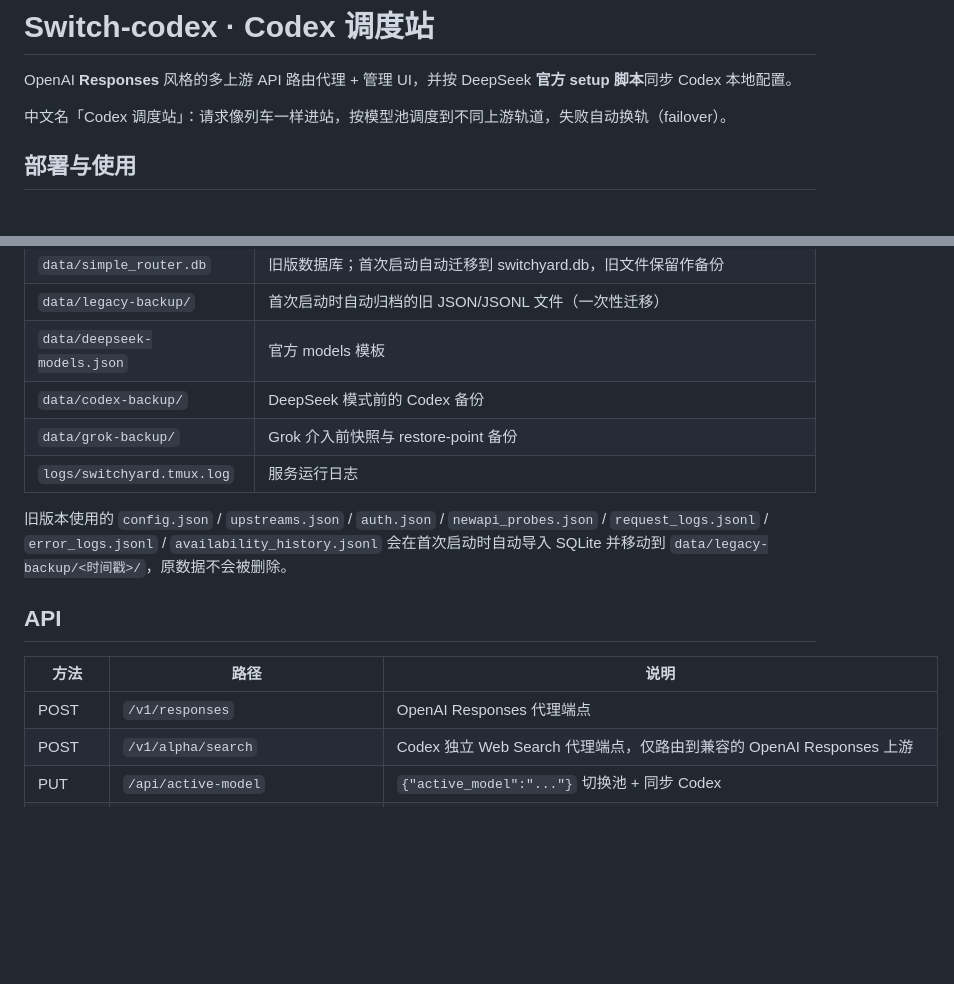
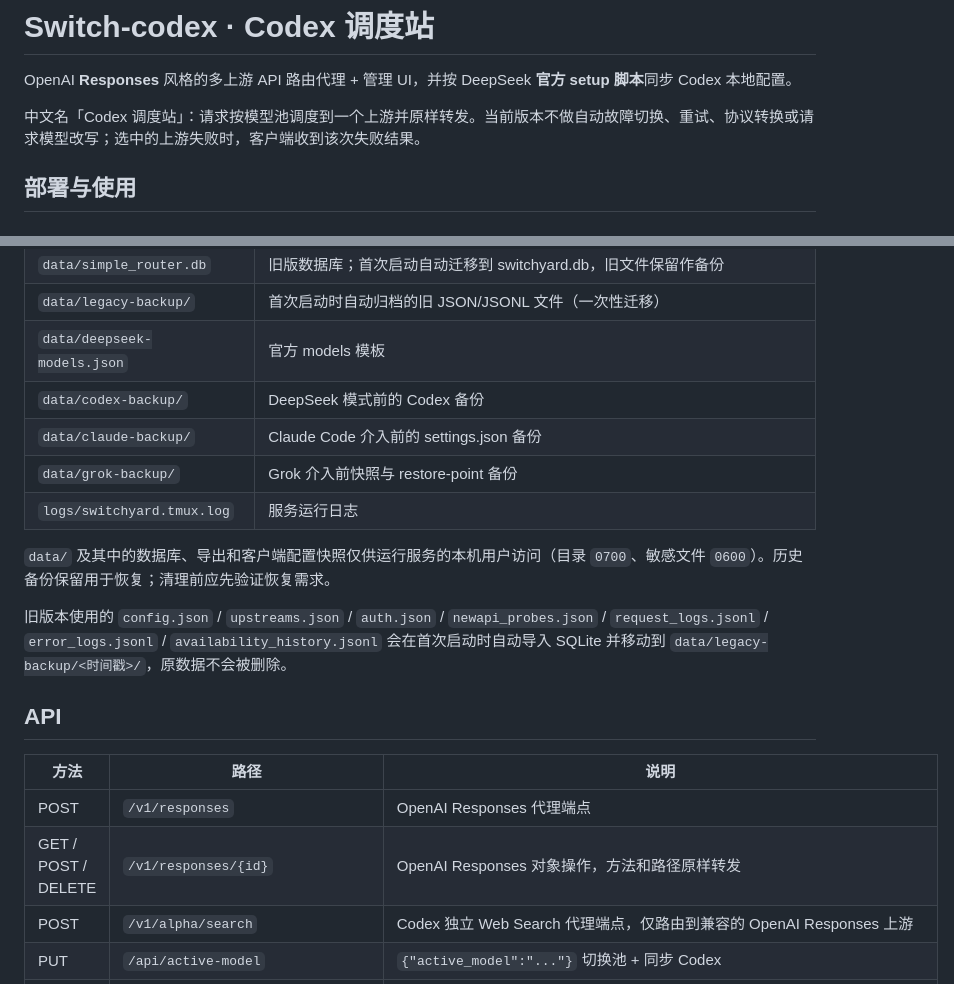
Before and after one commit to bobjason2020/switch-codex, a Markdown page: README.md, 2 parts joined by grey strips. GitHub-like rendering; blank space fills up the shorter version.

```diff
--- a/README.md
+++ b/README.md
@@ -2,7 +2,7 @@
 
 OpenAI **Responses** 风格的多上游 API 路由代理 + 管理 UI，并按 DeepSeek **官方 setup 脚本**同步 Codex 本地配置。
 
-中文名「Codex 调度站」：请求像列车一样进站，按模型池调度到不同上游轨道，失败自动换轨（failover）。
+中文名「Codex 调度站」：请求按模型池调度到一个上游并原样转发。当前版本不做自动故障切换、重试、协议转换或请求模型改写；选中的上游失败时，客户端收到该次失败结果。
 
 ## 部署与使用
 
@@ -181,8 +177,11 @@ static/
 | `data/legacy-backup/` | 首次启动时自动归档的旧 JSON/JSONL 文件（一次性迁移） |
 | `data/deepseek-models.json` | 官方 models 模板 |
 | `data/codex-backup/` | DeepSeek 模式前的 Codex 备份 |
+| `data/claude-backup/` | Claude Code 介入前的 settings.json 备份 |
 | `data/grok-backup/` | Grok 介入前快照与 restore-point 备份 |
 | `logs/switchyard.tmux.log` | 服务运行日志 |
+
+`data/` 及其中的数据库、导出和客户端配置快照仅供运行服务的本机用户访问（目录 `0700`、敏感文件 `0600`）。历史备份保留用于恢复；清理前应先验证恢复需求。
 
 旧版本使用的 `config.json` / `upstreams.json` / `auth.json` /
 `newapi_probes.json` / `request_logs.jsonl` / `error_logs.jsonl` /
@@ -194,6 +193,7 @@ static/
 | 方法 | 路径 | 说明 |
 |------|------|------|
 | POST | `/v1/responses` | OpenAI Responses 代理端点 |
+| GET / POST / DELETE | `/v1/responses/{id}` | OpenAI Responses 对象操作，方法和路径原样转发 |
 | POST | `/v1/alpha/search` | Codex 独立 Web Search 代理端点，仅路由到兼容的 OpenAI Responses 上游 |
 | PUT | `/api/active-model` | `{"active_model":"..."}` 切换池 + 同步 Codex |
 | GET | `/api/models` | 模型池 + codex_sync 类型 |
```
Also changed, not shown: other parts of README.md (+6 -10 lines).
